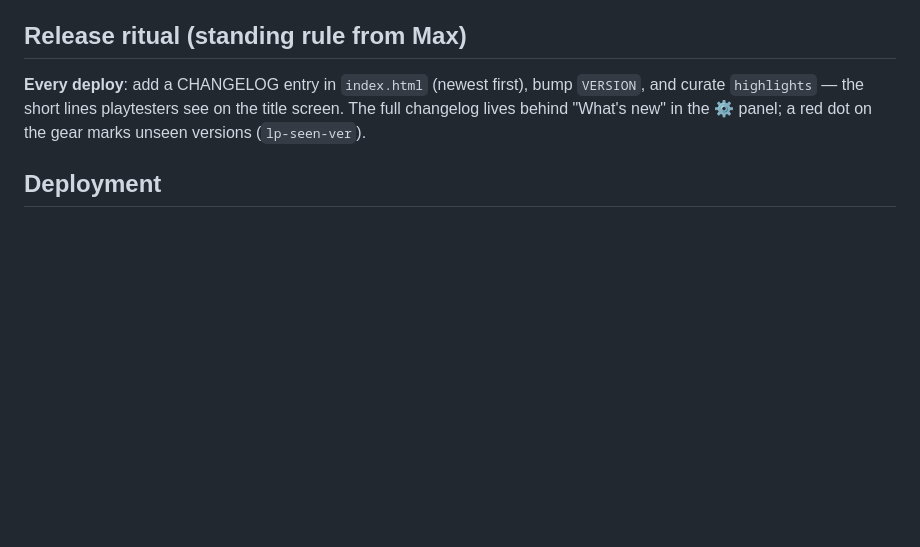
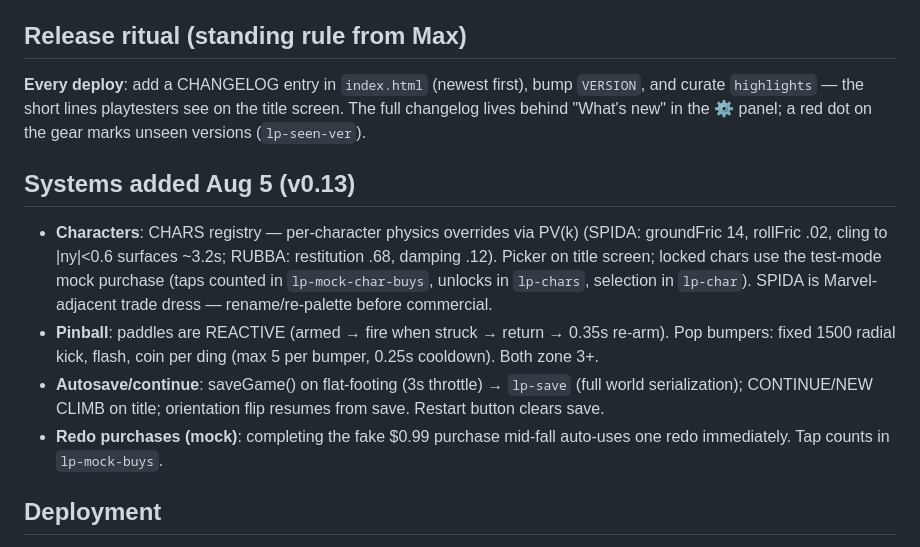
Before and after one commit to gitstud/last-pass, a Markdown page: CLAUDE.md, the part around the change. GitHub-like rendering; blank space fills up the shorter version.

Commit message:
Document v0.13 systems
Co-Authored-By: Claude Fable 5 <noreply@anthropic.com>

```diff
--- a/CLAUDE.md
+++ b/CLAUDE.md
@@ -81,6 +81,23 @@ re-adding energy to the ball. The ⚙ panel exposes all knobs live on device.
 title screen. The full changelog lives behind "What's new" in the ⚙ panel;
 a red dot on the gear marks unseen versions (`lp-seen-ver`).
 
+## Systems added Aug 5 (v0.13)
+
+- **Characters**: CHARS registry — per-character physics overrides via PV(k)
+  (SPIDA: groundFric 14, rollFric .02, cling to |ny|<0.6 surfaces ~3.2s;
+  RUBBA: restitution .68, damping .12). Picker on title screen; locked chars
+  use the test-mode mock purchase (taps counted in `lp-mock-char-buys`,
+  unlocks in `lp-chars`, selection in `lp-char`). SPIDA is Marvel-adjacent
+  trade dress — rename/re-palette before commercial.
+- **Pinball**: paddles are REACTIVE (armed → fire when struck → return →
+  0.35s re-arm). Pop bumpers: fixed 1500 radial kick, flash, coin per ding
+  (max 5 per bumper, 0.25s cooldown). Both zone 3+.
+- **Autosave/continue**: saveGame() on flat-footing (3s throttle) →
+  `lp-save` (full world serialization); CONTINUE/NEW CLIMB on title;
+  orientation flip resumes from save. Restart button clears save.
+- **Redo purchases (mock)**: completing the fake $0.99 purchase mid-fall
+  auto-uses one redo immediately. Tap counts in `lp-mock-buys`.
+
 ## Deployment
 
 **Permanent playtest URL: https://gitstud.github.io/last-pass/** — GitHub
```
